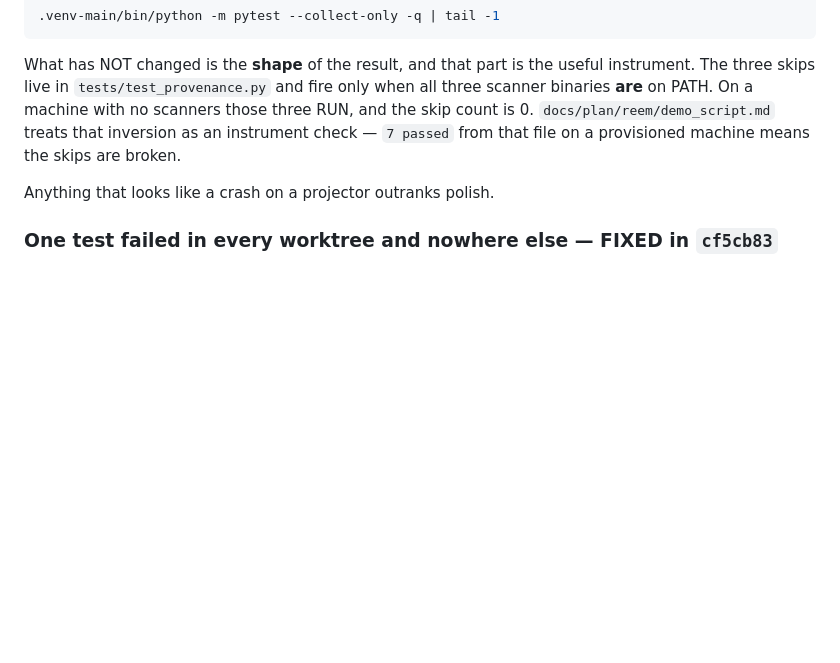
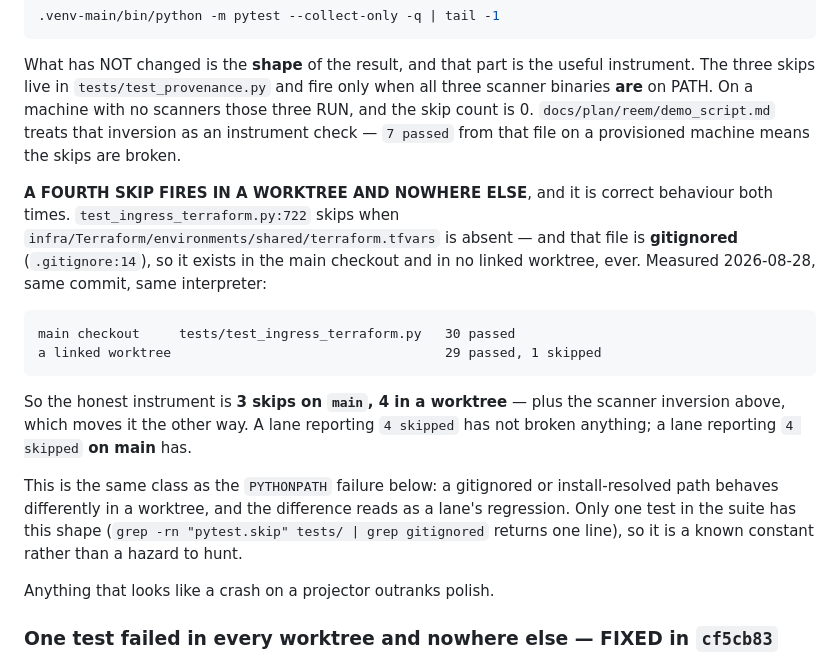
Before and after one commit to mohamedsorour1998/TheAgentOrg, a Markdown page: CLAUDE.md, the part around the change. GitHub-like rendering; blank space fills up the shorter version.

Commit message:
docs: a fourth skip fires in a worktree and nowhere else
Lane B reported "4 skipped" and correctly said the fourth was not its own. It is
test_ingress_terraform.py:722, which skips when terraform.tfvars is absent — and that
file is gitignored, so it exists in the main checkout and in no linked worktree, ever.

Measured, same commit and interpreter:

  main checkout     tests/test_ingress_terraform.py   30 passed
  a linked worktree                                   29 passed, 1 skipped

So the instrument is 3 skips on main, 4 in a worktree, and the scanner inversion moves
it the other way again. A lane reporting 4 skipped has broken nothing; a lane reporting
4 skipped ON MAIN has.

Same class as the PYTHONPATH failure: a gitignored or install-resolved path behaves
differently in a worktree and the difference reads as a lane's regression. Exactly one
test in the suite has this shape, so it is a known constant rather than something to
hunt — recorded so the next lane spends no time on it.

Co-Authored-By: Claude Opus 5 (1M context) <noreply@anthropic.com>

````diff
--- a/CLAUDE.md
+++ b/CLAUDE.md
@@ -66,6 +66,27 @@ all three scanner binaries **are** on PATH. On a machine with no scanners those
 three RUN, and the skip count is 0. `docs/plan/reem/demo_script.md` treats that
 inversion as an instrument check — `7 passed` from that file on a provisioned
 machine means the skips are broken.
+
+**A FOURTH SKIP FIRES IN A WORKTREE AND NOWHERE ELSE**, and it is correct behaviour
+both times. `test_ingress_terraform.py:722` skips when
+`infra/Terraform/environments/shared/terraform.tfvars` is absent — and that file is
+**gitignored** (`.gitignore:14`), so it exists in the main checkout and in no linked
+worktree, ever. Measured 2026-08-28, same commit, same interpreter:
+
+```
+main checkout     tests/test_ingress_terraform.py   30 passed
+a linked worktree                                   29 passed, 1 skipped
+```
+
+So the honest instrument is **3 skips on `main`, 4 in a worktree** — plus the scanner
+inversion above, which moves it the other way. A lane reporting `4 skipped` has not
+broken anything; a lane reporting `4 skipped` **on main** has.
+
+This is the same class as the `PYTHONPATH` failure below: a gitignored or
+install-resolved path behaves differently in a worktree, and the difference reads as a
+lane's regression. Only one test in the suite has this shape (`grep -rn "pytest.skip"
+tests/ | grep gitignored` returns one line), so it is a known constant rather than a
+hazard to hunt.
 
 Anything that looks like a crash on a projector outranks polish.
 
````
